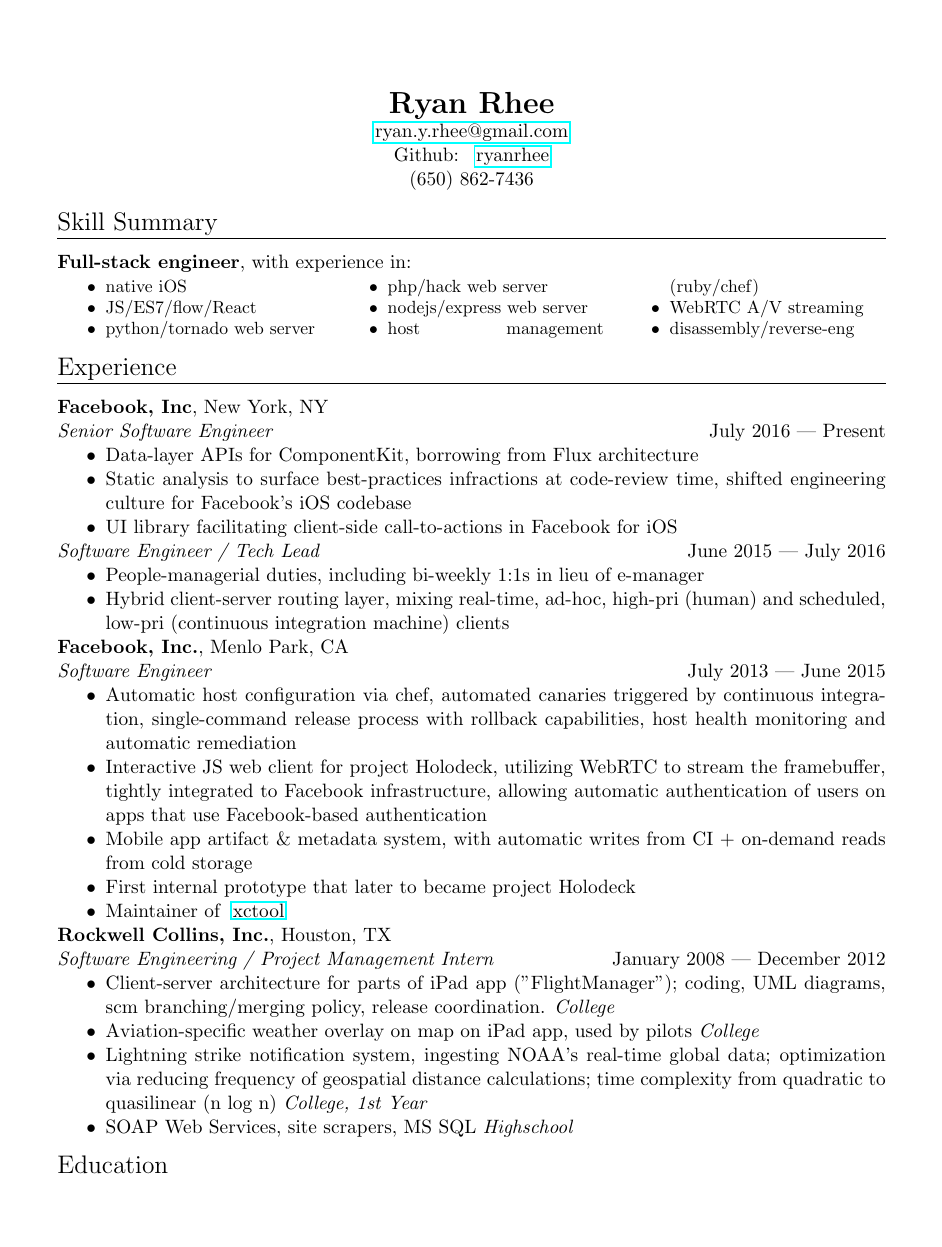
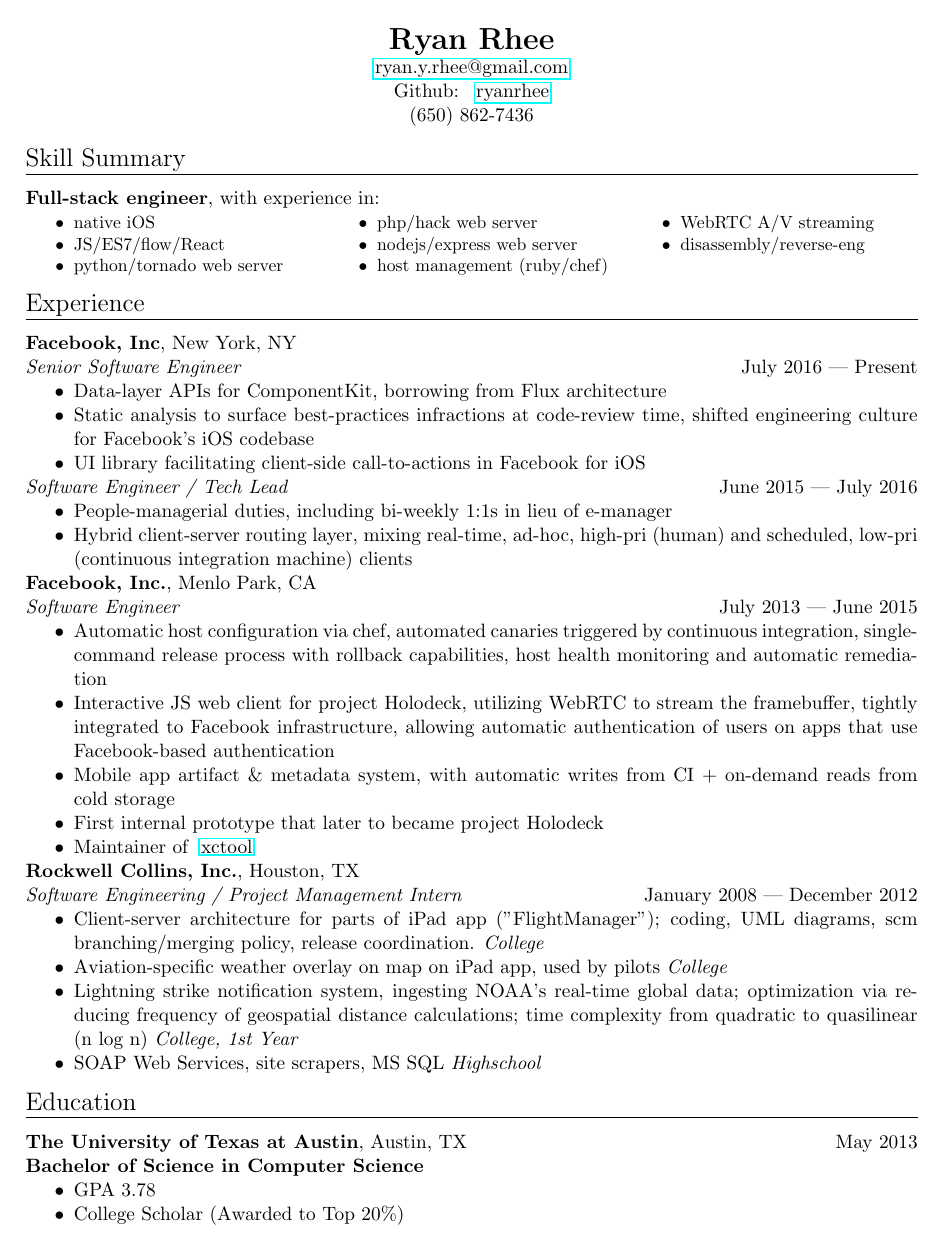
Before and after one commit to ryanrhee/resume, a LaTeX document (main.tex): page 1 of 3 before the commit and page 1 of 2 after it. Compiled offline with pdfLaTeX.

Commit message:
smaller margins, fit into one page

```diff
--- a/main.tex
+++ b/main.tex
@@ -13,8 +13,9 @@
 
 \setlength{\parindent}{0pt}
 \setlength\multicolsep{0pt}
-%Change the margins to fit your CV/resume content
-\usepackage[left=1in, right=1in, bottom=1.25in, top=1.25in]{geometry}
+
+% Margins
+\usepackage[left=0.75in, right=0.75in, bottom=0.5in, top=0.75in]{geometry}
 
 % Hyperlink commands
 \newcommand{\Github}[2][]{
```
